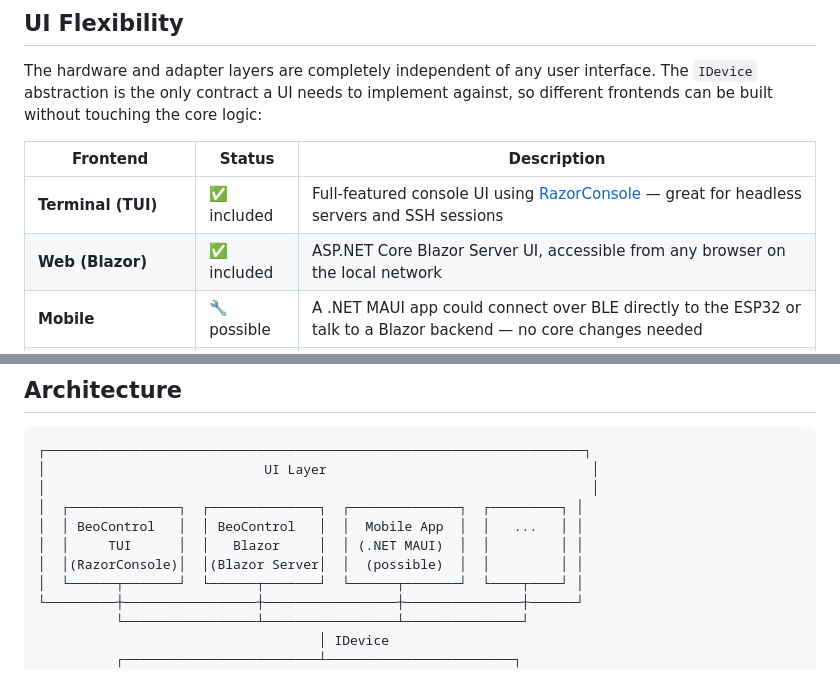
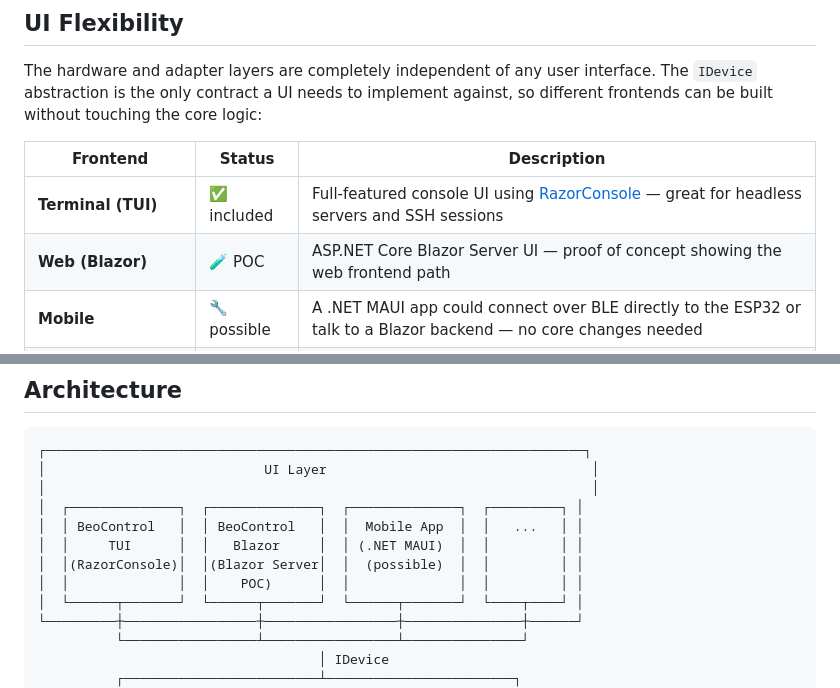
Before and after one commit to wolfgangschneider/BeoControl, a Markdown page: README.md, 2 parts joined by grey strips. Drawn GitHub-style.

Commit message:
README: mark Blazor UI as POC
Co-authored-by: Copilot <223556219+Copilot@users.noreply.github.com>

```diff
--- a/README.md
+++ b/README.md
@@ -19,7 +19,7 @@ The hardware and adapter layers are completely independent of any user interface
 | Frontend | Status | Description |
 |---|---|---|
 | **Terminal (TUI)** | ✅ included | Full-featured console UI using [RazorConsole](https://github.com/lofcz/razorconsole) — great for headless servers and SSH sessions |
-| **Web (Blazor)** | ✅ included | ASP.NET Core Blazor Server UI, accessible from any browser on the local network |
+| **Web (Blazor)** | 🧪 POC | ASP.NET Core Blazor Server UI — proof of concept showing the web frontend path |
 | **Mobile** | 🔧 possible | A .NET MAUI app could connect over BLE directly to the ESP32 or talk to a Blazor backend — no core changes needed |
 | **REST / API** | 🔧 possible | Wrap `IDevice` in a minimal ASP.NET Core API to integrate with Home Assistant, shortcuts, scripts, etc. |
 | **Desktop (WPF/WinUI)** | 🔧 possible | A native Windows UI is just another consumer of `IDevice` |
@@ -40,6 +40,7 @@ Any UI  ──→  IDevice  ──→  Adapter  ──→  Transport  ──→
 │  │ BeoControl   │  │ BeoControl   │  │  Mobile App  │  │   ...   │ │
 │  │     TUI      │  │   Blazor     │  │ (.NET MAUI)  │  │         │ │
 │  │(RazorConsole)│  │(Blazor Server│  │  (possible)  │  │         │ │
+│  │              │  │    POC)      │  │              │  │         │ │
 │  └──────┬───────┘  └──────┬───────┘  └──────┬───────┘  └────┬────┘ │
 └─────────┼─────────────────┼─────────────────┼───────────────┼──────┘
           └─────────────────┴─────────────────┴───────────────┘
```
